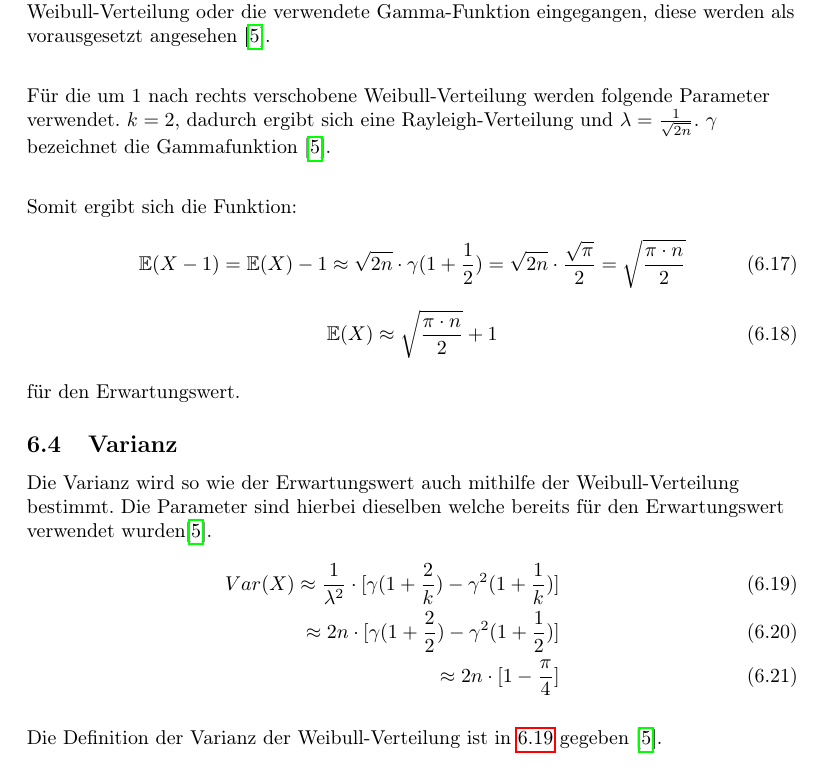
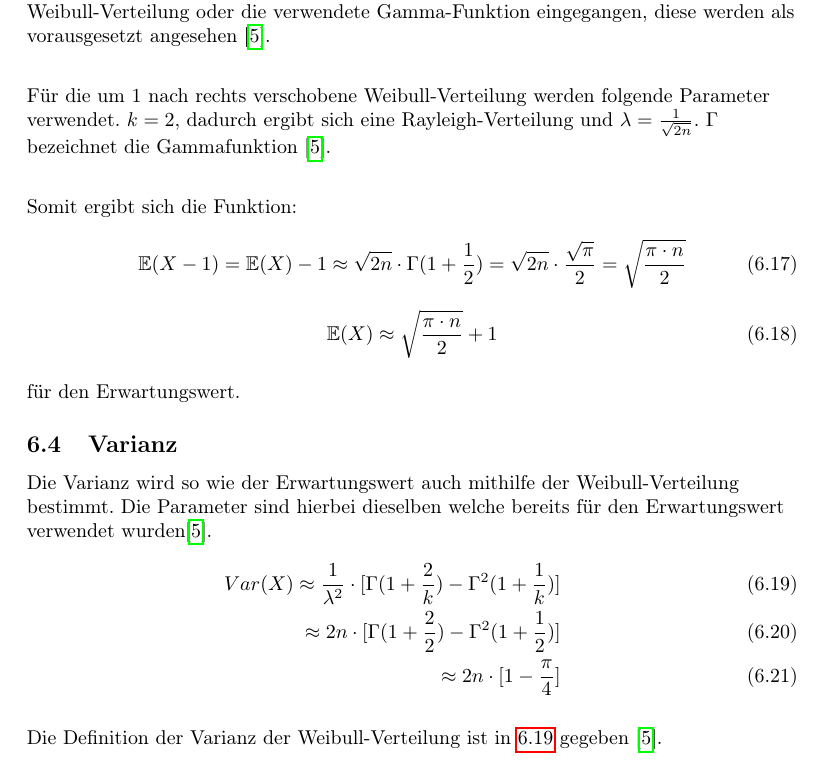
Before and after one commit to jehov4/GeburtstagsproblemAusarbeitung, a LaTeX paper (main.tex, which reads parts/herleitungen.tex): part of page 8 of 14, cut so that both start at the same text. Compiled offline with pdfLaTeX; a LaTeX package or settings file that is missing is left out.

Commit message:
gamma to Gamma

```diff
--- a/parts/herleitungen.tex
+++ b/parts/herleitungen.tex
@@ -102,11 +103,11 @@ Somit ist die Dichte für das Geburtstagsproblem folgendermaßen definiert:
 Der Erwartungswert für das Geburtstagsproblem lässt sich mithilfe der Weibull-Verteilung konstruieren. In dieser Ausarbeitung wird nicht näher auf die Weibull-Verteilung oder die verwendete Gamma-Funktion eingegangen, diese werden als vorausgesetzt angesehen \cite{rinne}.  \newline
 
 Für die um $1$ nach rechts verschobene Weibull-Verteilung werden folgende Parameter verwendet. $k = 2$, dadurch ergibt sich eine Rayleigh-Verteilung und $\lambda = \frac{ 1 }{ \sqrt{2n} }$.
-$\gamma$ bezeichnet die Gammafunktion \cite{rinne}. \newline
+$\Gamma$ bezeichnet die Gammafunktion \cite{rinne}. \newline
 
 Somit ergibt sich die Funktion:
 \begin{equation}
-\mathbb{E}(X - 1) = \mathbb{E}(X) - 1 \approx \sqrt{ 2n } \cdot \gamma (1 + \frac{ 1 }{ 2 } ) = \sqrt{ 2n } \cdot \frac{ \sqrt{ \pi } }{ 2 } = \sqrt{ \frac{ \pi \cdot n }{ 2 } }
+\mathbb{E}(X - 1) = \mathbb{E}(X) - 1 \approx \sqrt{ 2n } \cdot \Gamma (1 + \frac{ 1 }{ 2 } ) = \sqrt{ 2n } \cdot \frac{ \sqrt{ \pi } }{ 2 } = \sqrt{ \frac{ \pi \cdot n }{ 2 } }
 \end{equation}
 \begin{equation}
 \mathbb{E}(X) \approx \sqrt{ \frac{ \pi \cdot n }{ 2 } } + 1
@@ -118,8 +119,8 @@ für den Erwartungswert.
 
 Die Varianz wird so wie der Erwartungswert auch mithilfe der Weibull-Verteilung bestimmt. Die Parameter sind hierbei dieselben welche bereits für den Erwartungswert verwendet wurden\cite{rinne}.
 \begin{eqnarray}
-Var(X) \approx \frac{ 1 }{ \lambda^{ 2 } } \cdot [\gamma (1+\frac{ 2 }{ k }) - \gamma^{ 2 }(1+\frac{ 1 }{ k } )]   \label{eq:08}\\
-\approx 2n \cdot [\gamma(1+\frac{ 2 }{ 2 }) - \gamma^{ 2 }(1+\frac{ 1 }{ 2 } )] \\
+Var(X) \approx \frac{ 1 }{ \lambda^{ 2 } } \cdot [\Gamma (1+\frac{ 2 }{ k }) - \Gamma^{ 2 }(1+\frac{ 1 }{ k } )]   \label{eq:08}\\
+\approx 2n \cdot [\Gamma(1+\frac{ 2 }{ 2 }) - \Gamma^{ 2 }(1+\frac{ 1 }{ 2 } )] \\
 \approx 2n \cdot [1 - \frac{ \pi }{ 4 }]
 \end{eqnarray}
 
```
Also changed, not shown: parts/herleitungen.tex (1 more changed lines).
